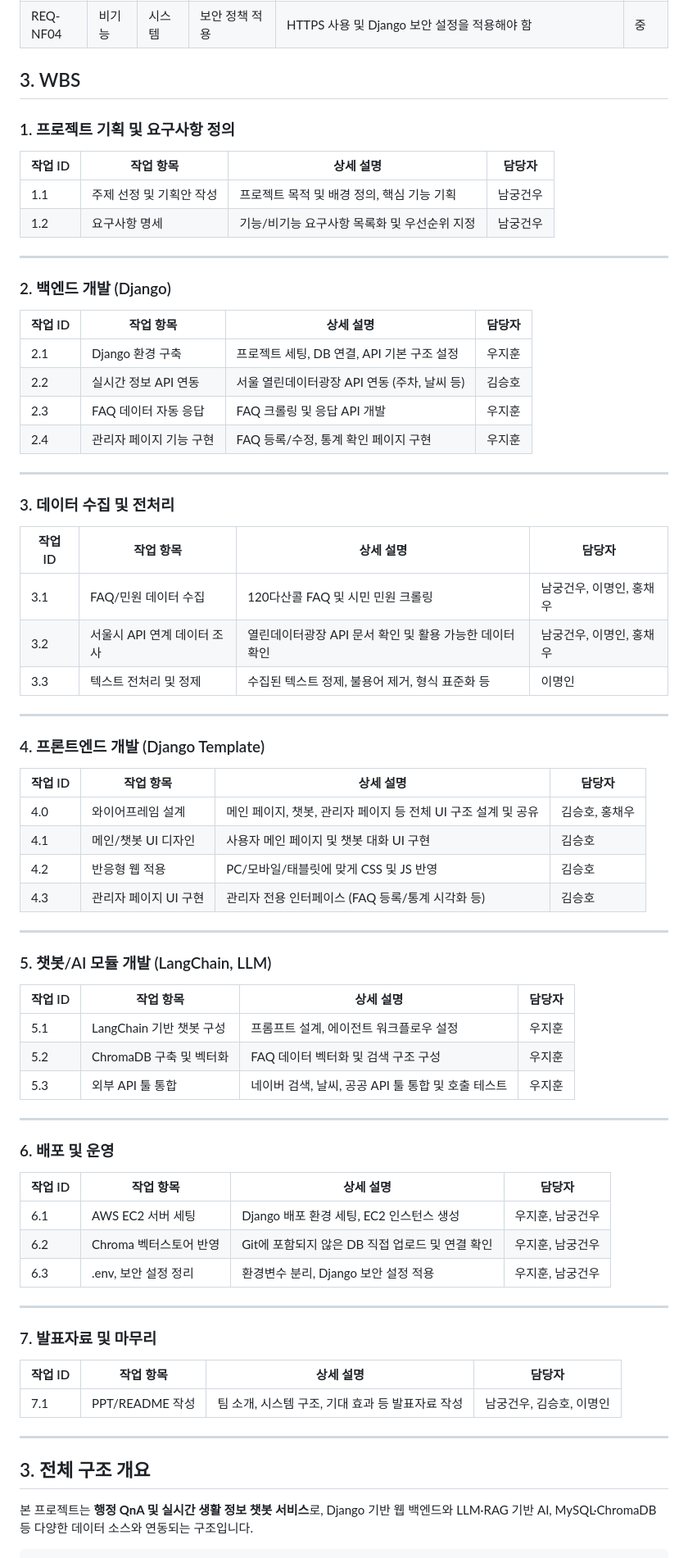
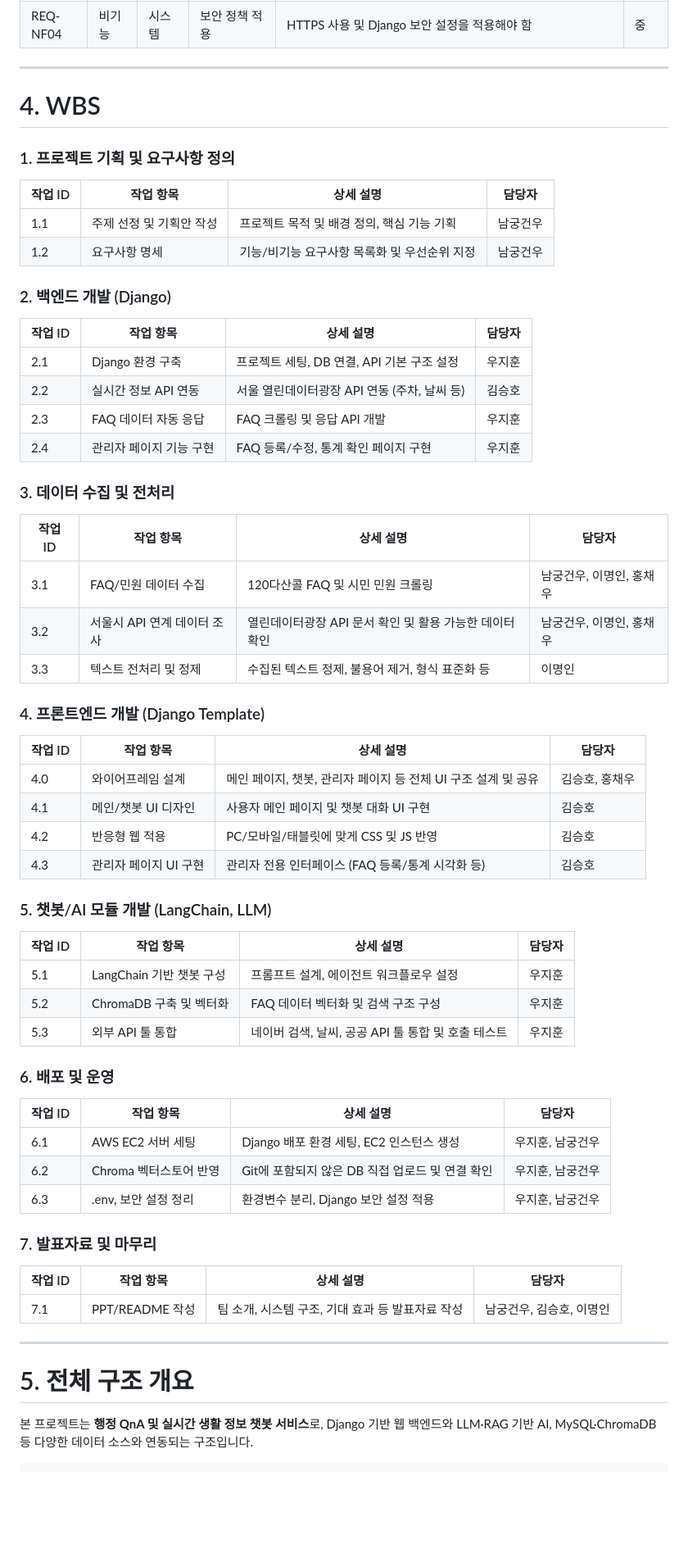
Before and after one commit to SKNETWORKS-FAMILY-AICAMP/SKN13-4th-1TEAM, a Markdown page: README.md, the part around one of its changes. Shown at 82% size. GitHub-like rendering; blank space fills up the shorter version.

```diff
--- a/README.md
+++ b/README.md
@@ -143,7 +153,9 @@
 | REQ-NF03    | 비기능   | 시스템        | API 오류 처리        | 외부 API 오류 발생 시 사용자에게 안내 메시지를 제공해야 함 | 상     |
 | REQ-NF04    | 비기능   | 시스템        | 보안 정책 적용       | HTTPS 사용 및 Django 보안 설정을 적용해야 함 | 중     |
 
-## 3. WBS
+---
+
+# 4. WBS
 
 ### 1. 프로젝트 기획 및 요구사항 정의
 | 작업 ID | 작업 항목             | 상세 설명                                                   | 담당자     |
@@ -151,7 +163,6 @@
 | 1.1    | 주제 선정 및 기획안 작성 | 프로젝트 목적 및 배경 정의, 핵심 기능 기획                   | 남궁건우   |
 | 1.2    | 요구사항 명세        | 기능/비기능 요구사항 목록화 및 우선순위 지정                 | 남궁건우   |
 
----
 
 ### 2. 백엔드 개발 (Django)
 | 작업 ID | 작업 항목                | 상세 설명                                                         | 담당자     |
@@ -161,7 +172,6 @@
 | 2.3    | FAQ 데이터 자동 응답     | FAQ 크롤링 및 응답 API 개발                                       | 우지훈     |
 | 2.4    | 관리자 페이지 기능 구현   | FAQ 등록/수정, 통계 확인 페이지 구현                              | 우지훈     |
 
----
 
 ### 3. 데이터 수집 및 전처리
 | 작업 ID | 작업 항목                 | 상세 설명                                                         | 담당자           |
@@ -170,7 +180,6 @@
 | 3.2    | 서울시 API 연계 데이터 조사  | 열린데이터광장 API 문서 확인 및 활용 가능한 데이터 확인            | 남궁건우, 이명인, 홍채우           |
 | 3.3    | 텍스트 전처리 및 정제        | 수집된 텍스트 정제, 불용어 제거, 형식 표준화 등                   | 이명인           |
 
----
 
 ### 4. 프론트엔드 개발 (Django Template)
 | 작업 ID | 작업 항목               | 상세 설명                                                     | 담당자         |
@@ -180,7 +189,6 @@
 | 4.2    | 반응형 웹 적용            | PC/모바일/태블릿에 맞게 CSS 및 JS 반영                            | 김승호 |
 | 4.3    | 관리자 페이지 UI 구현      | 관리자 전용 인터페이스 (FAQ 등록/통계 시각화 등)                   | 김승호 |
 
----
 
 ### 5. 챗봇/AI 모듈 개발 (LangChain, LLM)
 | 작업 ID | 작업 항목             | 상세 설명                                                       | 담당자     |
@@ -189,7 +197,6 @@
 | 5.2    | ChromaDB 구축 및 벡터화 | FAQ 데이터 벡터화 및 검색 구조 구성                             | 우지훈     |
 | 5.3    | 외부 API 툴 통합       | 네이버 검색, 날씨, 공공 API 툴 통합 및 호출 테스트              | 우지훈     |
 
----
 
 ### 6. 배포 및 운영
 | 작업 ID | 작업 항목           | 상세 설명                                                       | 담당자     |
@@ -198,17 +205,16 @@
 | 6.2    | Chroma 벡터스토어 반영 | Git에 포함되지 않은 DB 직접 업로드 및 연결 확인                 | 우지훈, 남궁건우   |
 | 6.3    | .env, 보안 설정 정리 | 환경변수 분리, Django 보안 설정 적용                           | 우지훈, 남궁건우   |
 
----
 
 ### 7. 발표자료 및 마무리
 | 작업 ID | 작업 항목         | 상세 설명                                           | 담당자     |
 |--------|------------------|---------------------------------------------------|------------|
 | 7.1    | PPT/README 작성    | 팀 소개, 시스템 구조, 기대 효과 등 발표자료 작성   | 남궁건우, 김승호, 이명인   |
 
+
 ---
 
-
-## 3. 전체 구조 개요
+# 5. 전체 구조 개요
 
 본 프로젝트는 **행정 QnA 및 실시간 생활 정보 챗봇 서비스**로, Django 기반 웹 백엔드와 LLM·RAG 기반 AI, MySQL·ChromaDB 등 다양한 데이터 소스와 연동되는 구조입니다.
 
```
Also changed, not shown: other parts of README.md (+40 -32 lines).
